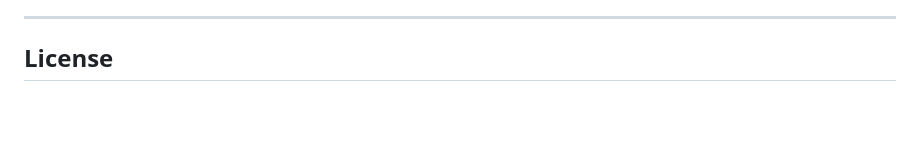
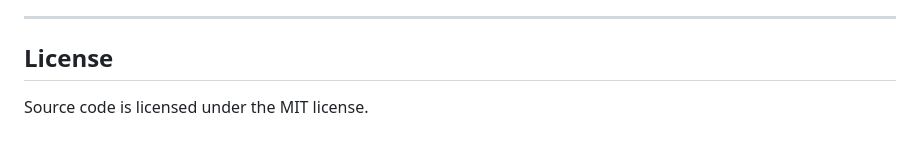
Before and after one commit to DuztyMusketear/migraine_clinical_dashboard, a Markdown page: README.md, the part around the change. GitHub-like rendering; blank space fills up the shorter version.

```diff
--- a/README.md
+++ b/README.md
@@ -75,3 +75,4 @@ factors and prediction outcomes.
 ---
 
 ## License
+Source code is licensed under the MIT license.
```
